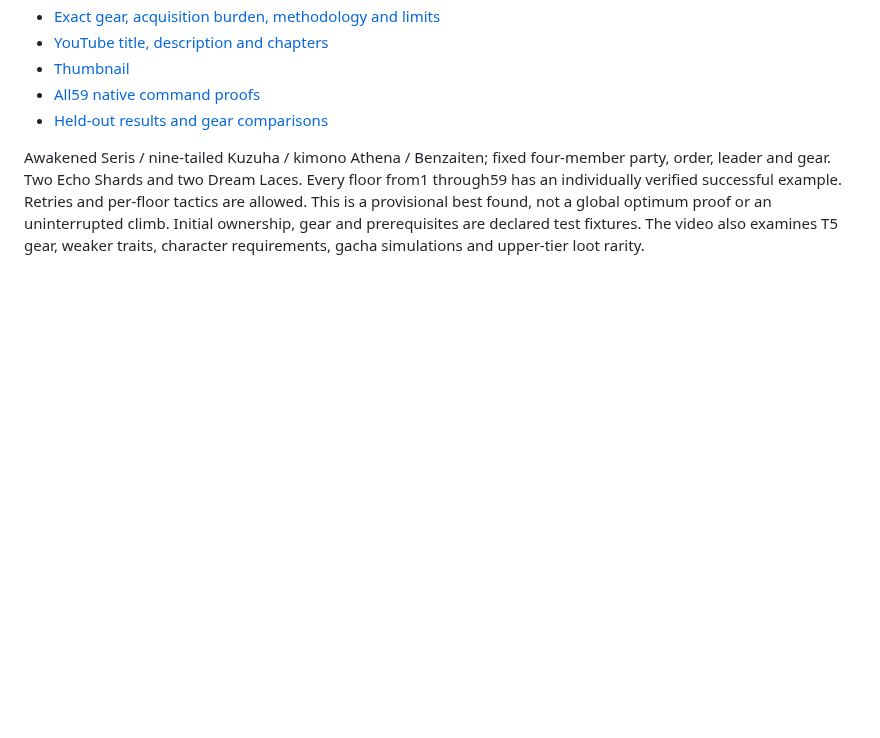
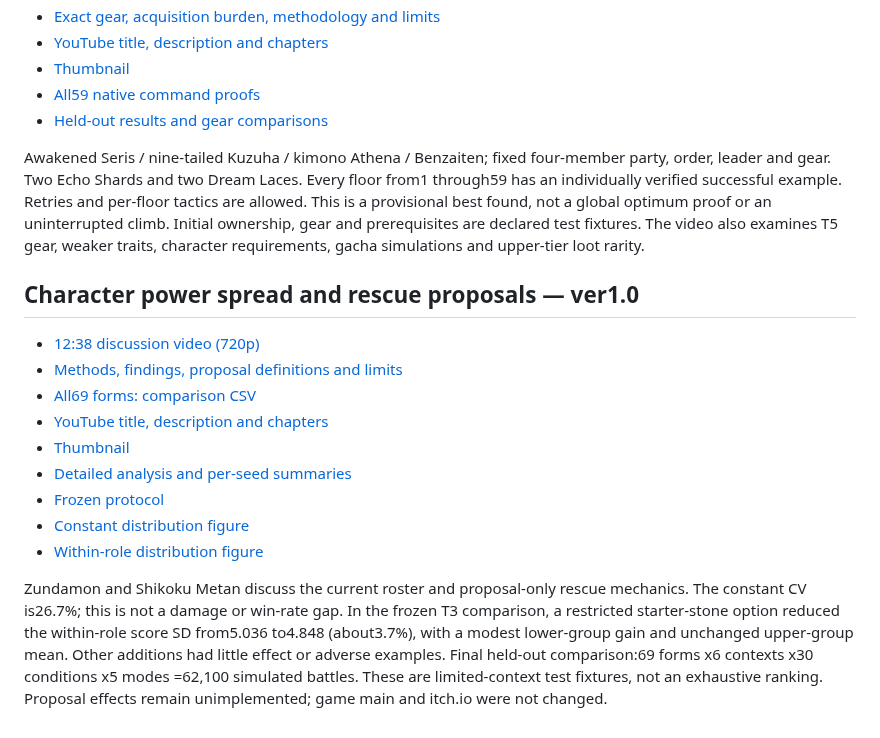
Before and after one commit to ffuwa564-gif/Finit-battle-no-more, a Markdown page: README.md, the part around the change. GitHub-like rendering; blank space fills up the shorter version.

Commit message:
Publish character power-spread discussion, balance proposals, figures and held-out analysis

```diff
--- a/README.md
+++ b/README.md
@@ -78,3 +78,17 @@ S = sum(character constants) + 0.1 * sum(gem power tier + trait tier). Freyja +
 - [Held-out results and gear comparisons](Tower-Maximum-Validation.json)
 
 Awakened Seris / nine-tailed Kuzuha / kimono Athena / Benzaiten; fixed four-member party, order, leader and gear. Two Echo Shards and two Dream Laces. Every floor from1 through59 has an individually verified successful example. Retries and per-floor tactics are allowed. This is a provisional best found, not a global optimum proof or an uninterrupted climb. Initial ownership, gear and prerequisites are declared test fixtures. The video also examines T5 gear, weaker traits, character requirements, gacha simulations and upper-tier loot rarity.
+
+## Character power spread and rescue proposals — ver1.0
+
+- [12:38 discussion video (720p)](STILLVEIL-Character-Spread-720p.mp4)
+- [Methods, findings, proposal definitions and limits](Character-Spread-Notes.txt)
+- [All69 forms: comparison CSV](Character-Spread-Comparison.csv)
+- [YouTube title, description and chapters](Character-Spread-YouTube-description.txt)
+- [Thumbnail](Character-Spread-Thumbnail.jpg)
+- [Detailed analysis and per-seed summaries](Character-Spread-Analysis.json)
+- [Frozen protocol](Character-Spread-Protocol.json)
+- [Constant distribution figure](Character-Spread-Constant-Distribution.png)
+- [Within-role distribution figure](Character-Spread-Role-Distribution.png)
+
+Zundamon and Shikoku Metan discuss the current roster and proposal-only rescue mechanics. The constant CV is26.7%; this is not a damage or win-rate gap. In the frozen T3 comparison, a restricted starter-stone option reduced the within-role score SD from5.036 to4.848 (about3.7%), with a modest lower-group gain and unchanged upper-group mean. Other additions had little effect or adverse examples. Final held-out comparison:69 forms x6 contexts x30 conditions x5 modes =62,100 simulated battles. These are limited-context test fixtures, not an exhaustive ranking. Proposal effects remain unimplemented; game main and itch.io were not changed.
```
Also changed, not shown: Character-Spread-Constant-Distribution.png (added), Character-Spread-Role-Distribution.png (added), Character-Spread-Thumbnail.jpg (added), 16 other files.
